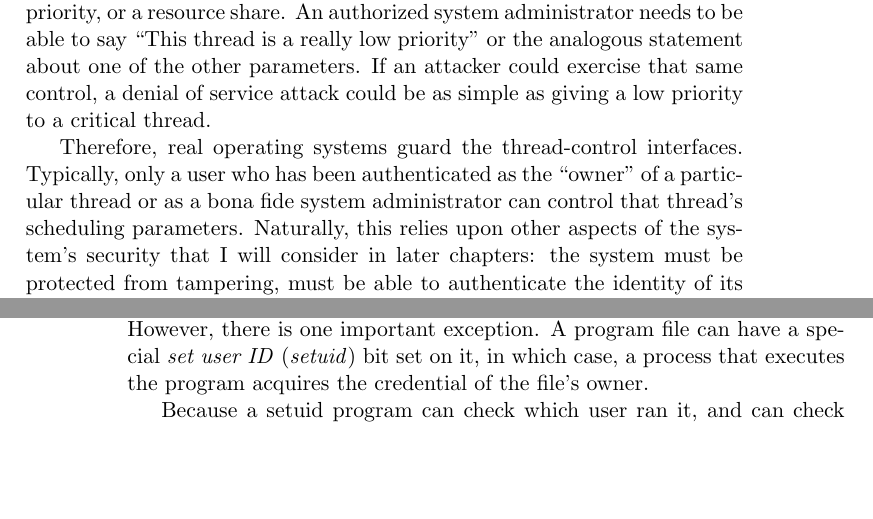
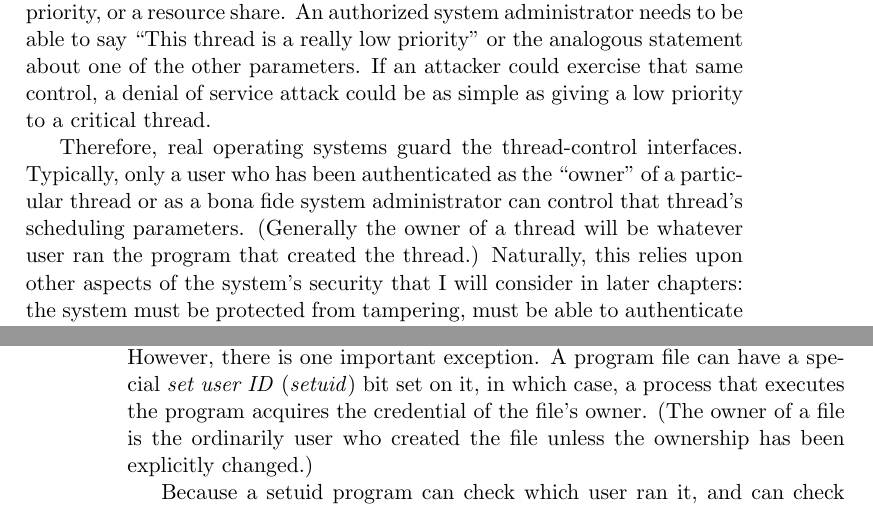
Before and after one commit to Max-Hailperin/Operating-Systems-and-Middleware--Supporting-Controlled-Interaction, a LaTeX thesis (os-book.tex, which reads processes.tex, scheduling.tex): two parts of pages 99 and 300 of 400, joined at a grey line, cut so that both start at the same text, the shorter picture padded with empty space. Compiled offline with pdfLaTeX.

Commit message:
Fixes #18

```diff
--- a/processes.tex
+++ b/processes.tex
@@ -537,6 +537,7 @@ important exception.  A program file can have a special \vocab{set
 user ID} (\vocab{setuid}) bit set on it, in which case, a process
 that executes the program acquires the credential of the file's
 owner.
+(The owner of a file is the ordinarily user who created the file unless the ownership has been explicitly changed.)
 
 Because a setuid program can check which user ran it, and can check
 all sorts of other data (the time of day, for example), the
--- a/scheduling.tex
+++ b/scheduling.tex
@@ -1657,7 +1657,10 @@ priority to a critical thread.
 Therefore, real operating systems guard the thread-control interfaces.
 Typically, only a user who has been authenticated as the ``owner'' of
 a particular thread or as a bona fide system administrator can control
-that thread's scheduling parameters.  Naturally, this relies upon
+that thread's scheduling parameters.
+(Generally the owner of a thread will be whatever user ran the program
+that created the thread.)
+Naturally, this relies upon
 other aspects of the system's security that I will consider in later
 chapters: the system must be protected from tampering, must be able to
 authenticate the identity of its users, and must be programmed in a
```
